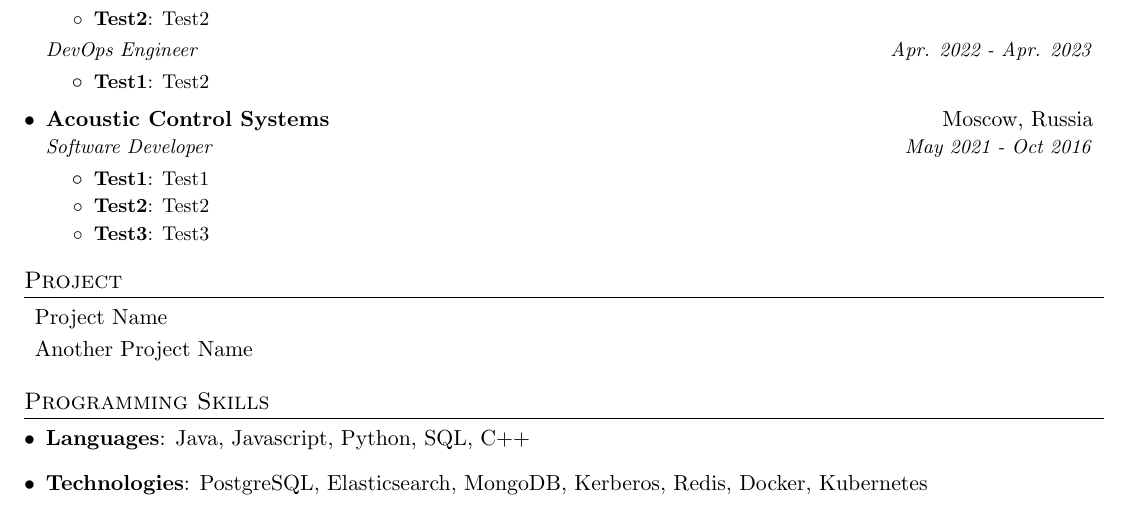
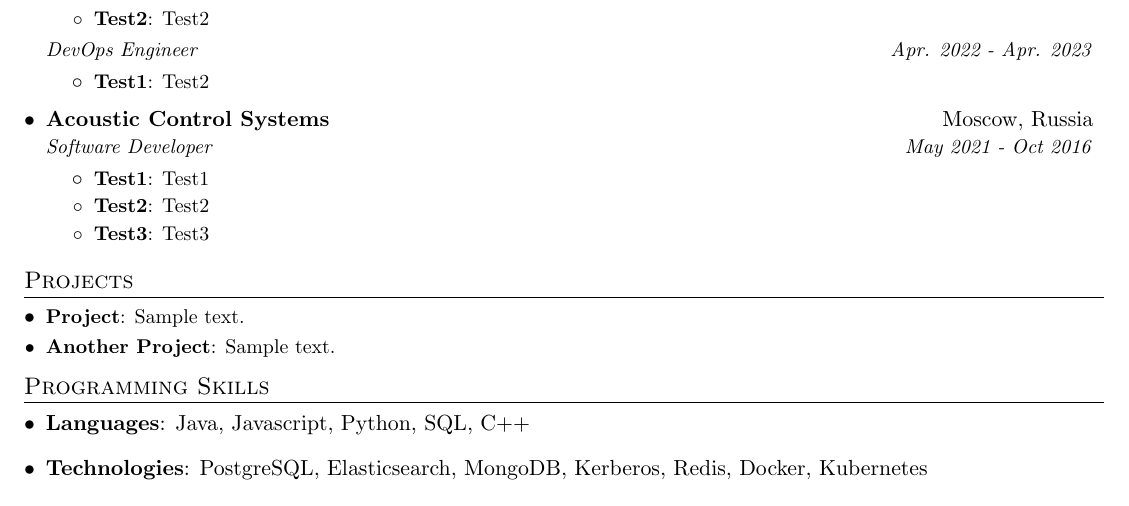
Before and after one commit to stokado/resume, a LaTeX document (src/main.tex, which reads src/projects.tex): part of the page, cut so that both start at the same text. Compiled offline with pdfLaTeX.

Commit message:
refactor: change structure of projects.tex

```diff
--- a/src/projects.tex
+++ b/src/projects.tex
@@ -1,8 +1,11 @@
 %! Author = Gleb
 %! Date = 7/31/2023
 
-\section*{Project}
-\begin{itemize}[leftmargin=*,label={},itemsep=-2pt]
-  \item Project Name
-  \item Another Project Name
-\end{itemize}
+
+\section{Projects}\label{sec:projects}
+\resumeSubHeadingListStart
+    \resumeSubItem{Project}
+        {Sample text.}
+    \resumeSubItem{Another Project}
+        {Sample text.}
+\resumeSubHeadingListEnd
```
